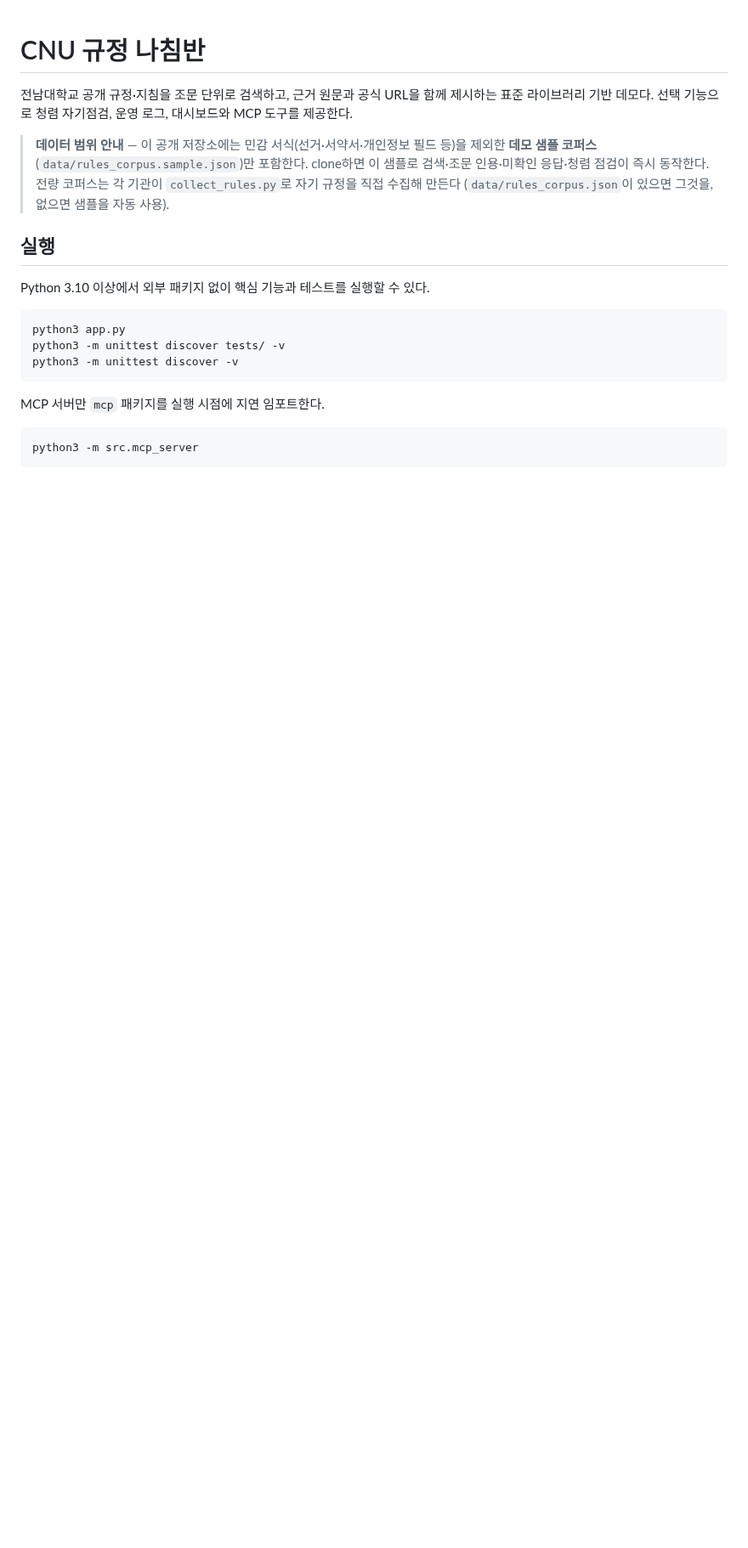
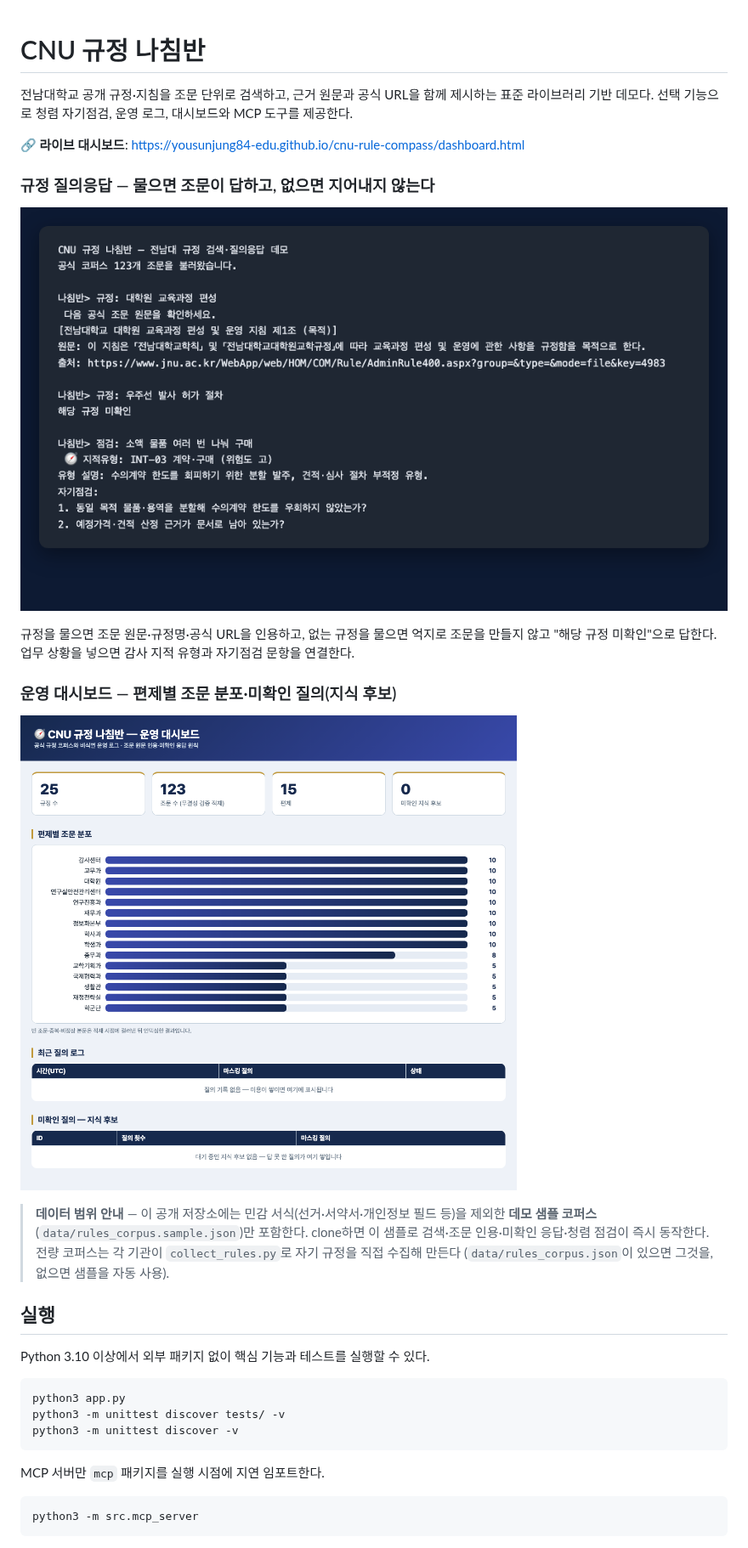
Before and after one commit to yousunjung84-edu/cnu-rule-compass, a Markdown page: README.md, the part around the change. Shown at 85% size. Rendered like a GitHub page; pictures changed too: docs/images/cli-demo.png (added), docs/images/dashboard.png (added); blank space fills up the shorter version.

Commit message:
docs: 데모 스크린샷(CLI·대시보드) + 라이브 대시보드 링크
README에 CLI 질의응답·운영 대시보드 스크린샷 추가, GitHub Pages 대시보드 링크.
docs/dashboard.html은 샘플 코퍼스 기준 정적 대시보드(Pages 배포용).

Co-Authored-By: Claude Opus 4.8 (1M context) <noreply@anthropic.com>

```diff
--- a/README.md
+++ b/README.md
@@ -3,6 +3,20 @@
 전남대학교 공개 규정·지침을 조문 단위로 검색하고, 근거 원문과 공식 URL을 함께
 제시하는 표준 라이브러리 기반 데모다. 선택 기능으로 청렴 자기점검, 운영 로그,
 대시보드와 MCP 도구를 제공한다.
+
+**🔗 라이브 대시보드**: https://yousunjung84-edu.github.io/cnu-rule-compass/dashboard.html
+
+### 규정 질의응답 — 물으면 조문이 답하고, 없으면 지어내지 않는다
+
+![CLI 데모](docs/images/cli-demo.png)
+
+규정을 물으면 조문 원문·규정명·공식 URL을 인용하고, 없는 규정을 물으면 억지로
+조문을 만들지 않고 "해당 규정 미확인"으로 답한다. 업무 상황을 넣으면 감사 지적
+유형과 자기점검 문항을 연결한다.
+
+### 운영 대시보드 — 편제별 조문 분포·미확인 질의(지식 후보)
+
+![대시보드](docs/images/dashboard.png)
 
 > **데이터 범위 안내** — 이 공개 저장소에는 민감 서식(선거·서약서·개인정보 필드
 > 등)을 제외한 **데모 샘플 코퍼스**(`data/rules_corpus.sample.json`)만 포함한다.
```
Also changed, not shown: 1 other file.
